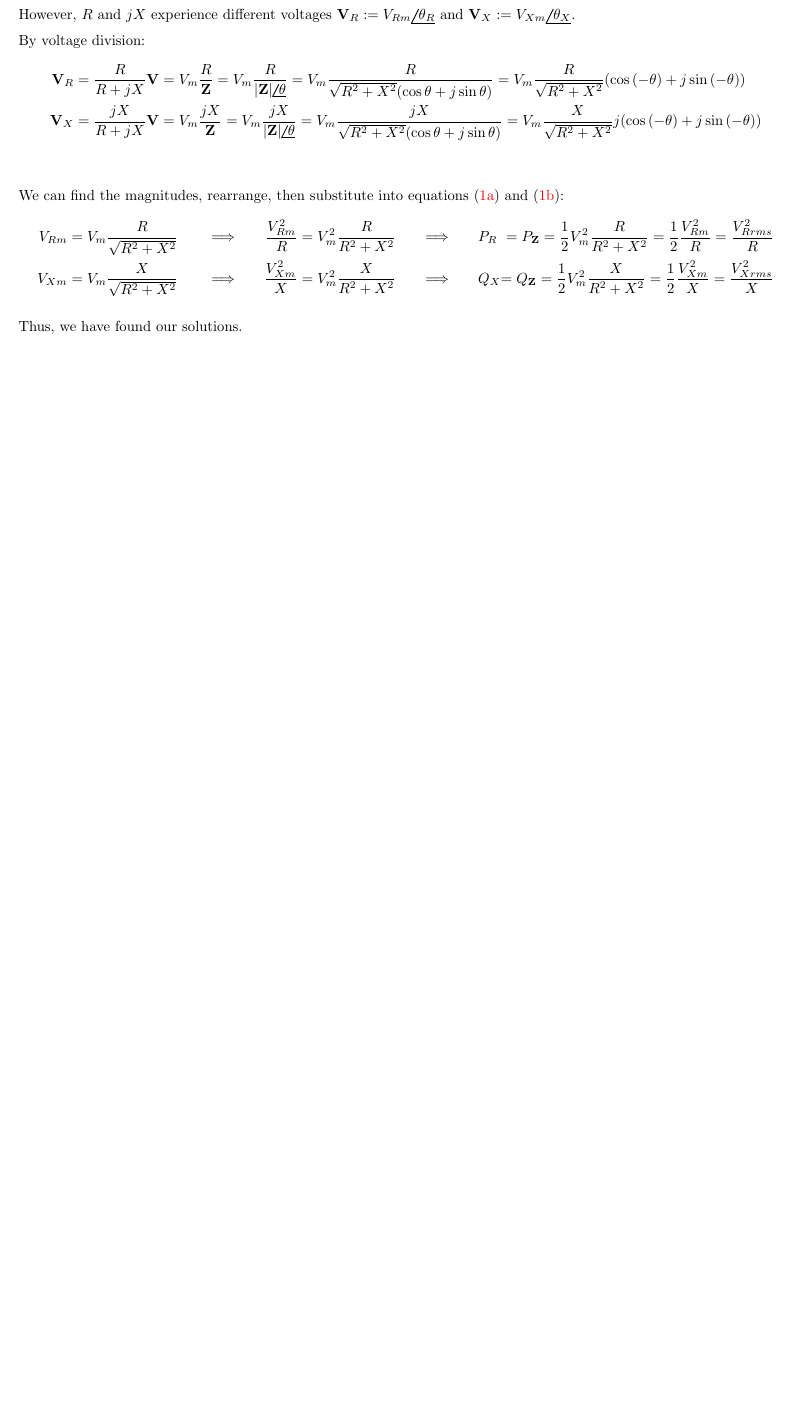
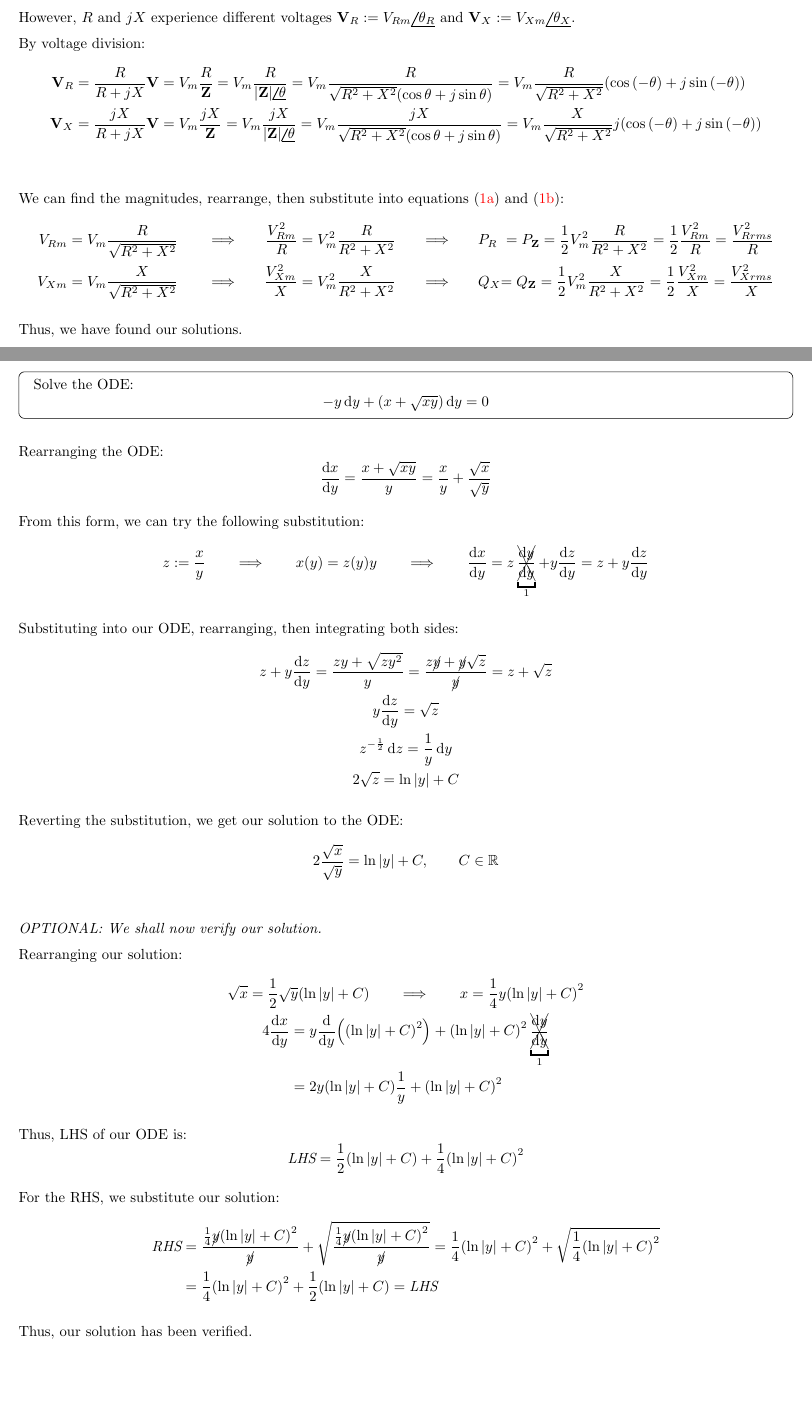
Before and after one commit to simshadows/simshadows.github.io, a LaTeX document (random-math-solutions/random-math-solutions.tex, which reads _latex_includes/sharedpkg.sty): part of page 4 of 4 before the commit and two parts of pages 4 and 5 of 6 after it, the two joined at a grey line, cut so that both start at the same text, the shorter picture padded with empty space. Compiled offline with pdfLaTeX.

Commit message:
Solved a differential equation by substitution.

```diff
--- a/_latex_includes/sharedpkg.sty
+++ b/_latex_includes/sharedpkg.sty
@@ -443,6 +443,8 @@
 \newcommand{\xmemphG}[1]{\xmemph[mygreen]{#1}}
 \newcommand{\xmemphB}[1]{\xmemph[myblue]{#1}}
 
+\newcommand{\xcancelto}[2]{\underbracket{\xcancel{#2}}_{#1}}
+
 %%%%%%%%%%%%%%%%
 % Redefinables %
 %%%%%%%%%%%%%%%%
--- a/random-math-solutions/random-math-solutions.tex
+++ b/random-math-solutions/random-math-solutions.tex
@@ -309,3 +309,80 @@ We can find the magnitudes, rearrange, then substitute into equations \eqref{eq:
 
 Thus, we have found our solutions.
 
+
+%%%%%%%%%%%%%%%%%%%%%%%%%%%%%%%%%%%%%%%%%%%%%%%%%%%%%%%%%%%%%%%%%%%%%%%%%%%%%%%%%%%%%%%%%%%%%%%%%%%%
+%%%%%%%%%%%%%%%%%%%%%%%%%%%%%%%%%%%%%%%%%%%%%%%%%%%%%%%%%%%%%%%%%%%%%%%%%%%%%%%%%%%%%%%%%%%%%%%%%%%%
+
+\newpage
+
+\begin{QuestionFrame}
+    Solve the ODE:
+    \begin{equation*}
+        -y \,\diff{y} + \parens*{x + \sqrt{xy}} \,\diff{y} = 0
+    \end{equation*}
+\end{QuestionFrame}
+
+Rearranging the ODE:
+\begin{equation*}
+    \frac{\diff{x}}{\diff{y}} = \frac{x + \sqrt{xy}}{y} = \frac{x}{y} + \frac{\sqrt{x}}{\sqrt{y}}
+\end{equation*}
+
+From this form, we can try the following substitution:
+\begin{equation*}
+    z := \frac{x}{y}
+    \qquad \Longrightarrow \qquad
+    x(y) = z(y) y
+    \qquad \Longrightarrow \qquad
+    \frac{\diff{x}}{\diff{y}} = z \xcancelto{1}{\frac{\diff{y}}{\diff{y}}} + y \frac{\diff{z}}{\diff{y}} = z + y \frac{\diff{z}}{\diff{y}}
+\end{equation*}
+
+Substituting into our ODE, rearranging, then integrating both sides:
+\begin{gather*}
+    z + y \frac{\diff{z}}{\diff{y}} = \frac{zy + \sqrt{z y^2}}{y} = \frac{z \cancel{y} + \cancel{y} \sqrt{z}}{\cancel{y}} = z + \sqrt{z} \\
+    y \frac{\diff{z}}{\diff{y}} = \sqrt{z} \\
+    z^{-\frac{1}{2}} \,\diff{z} = \frac{1}{y} \,\diff{y} \\
+    2 \sqrt{z} = \ln{\abs*{y}} + C
+\end{gather*}
+
+Reverting the substitution, we get our solution to the ODE:
+\begin{equation*}
+    2 \frac{\sqrt{x}}{\sqrt{y}} = \ln{\abs*{y}} + C, \qquad C \in \mathbb{R}
+\end{equation*}
+
+\bigskip
+
+\textit{OPTIONAL: We shall now verify our solution.}
+
+Rearranging our solution:
+\begin{gather*}
+    \sqrt{x} = \frac{1}{2} \sqrt{y} \parens*{\ln{\abs*{y}} + C}
+    \qquad \Longrightarrow \qquad
+    x = \frac{1}{4} y \parens*{\ln{\abs*{y}} + C}^2
+    \\
+    \begin{aligned}
+        4 \frac{\diff{x}}{\diff{y}}
+            &= y \frac{\diff{}}{\diff{y}}\parens*{\parens*{\ln{\abs*{y}} + C}^2} + \parens*{\ln{\abs*{y}} + C}^2 \xcancelto{1}{\frac{\diff{y}}{\diff{y}}} \\
+            &= 2 y \parens*{\ln{\abs*{y}} + C} \frac{1}{y} + \parens*{\ln{\abs*{y}} + C}^2
+    \end{aligned}
+\end{gather*}
+
+Thus, LHS of our ODE is:
+\begin{equation*}
+    \lhs = \frac{1}{2} \parens*{\ln{\abs*{y}} + C} + \frac{1}{4} \parens*{\ln{\abs*{y}} + C}^2
+\end{equation*}
+
+For the RHS, we substitute our solution:
+\begin{align*}
+    \rhs
+        &= \frac{\frac{1}{4} \cancel{y} \parens*{\ln{\abs*{y}} + C}^2}{\cancel{y}} + \sqrt{\frac{\frac{1}{4} \cancel{y} \parens*{\ln{\abs*{y}} + C}^2}{\cancel{y}}}
+        = \frac{1}{4} \parens*{\ln{\abs*{y}} + C}^2 + \sqrt{\frac{1}{4} \parens*{\ln{\abs*{y}} + C}^2} \\
+        &= \frac{1}{4} \parens*{\ln{\abs*{y}} + C}^2 + \frac{1}{2} \parens*{\ln{\abs*{y}} + C} = \lhs
+\end{align*}
+
+Thus, our solution has been verified.
+
+
+%%%%%%%%%%%%%%%%%%%%%%%%%%%%%%%%%%%%%%%%%%%%%%%%%%%%%%%%%%%%%%%%%%%%%%%%%%%%%%%%%%%%%%%%%%%%%%%%%%%%
+%%%%%%%%%%%%%%%%%%%%%%%%%%%%%%%%%%%%%%%%%%%%%%%%%%%%%%%%%%%%%%%%%%%%%%%%%%%%%%%%%%%%%%%%%%%%%%%%%%%%
+
+\newpage
```
Also changed, not shown: random-math-solutions/random-math-solutions.tex (9 more changed lines).
